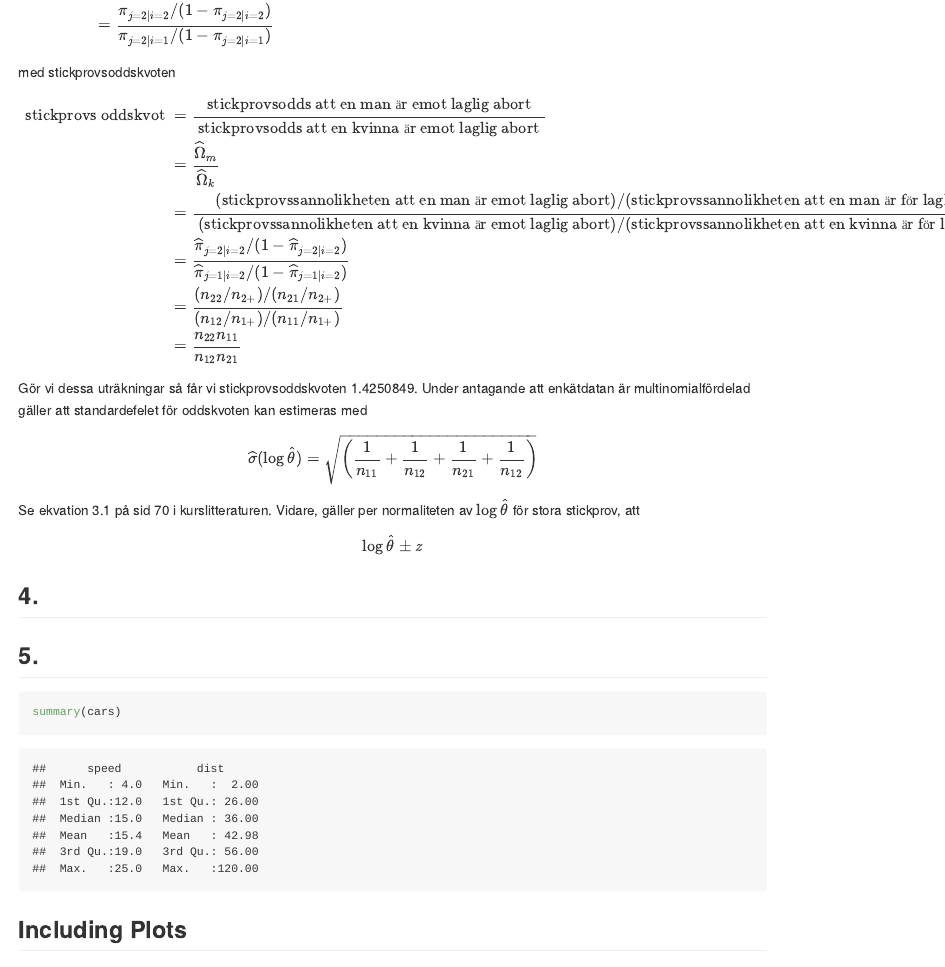
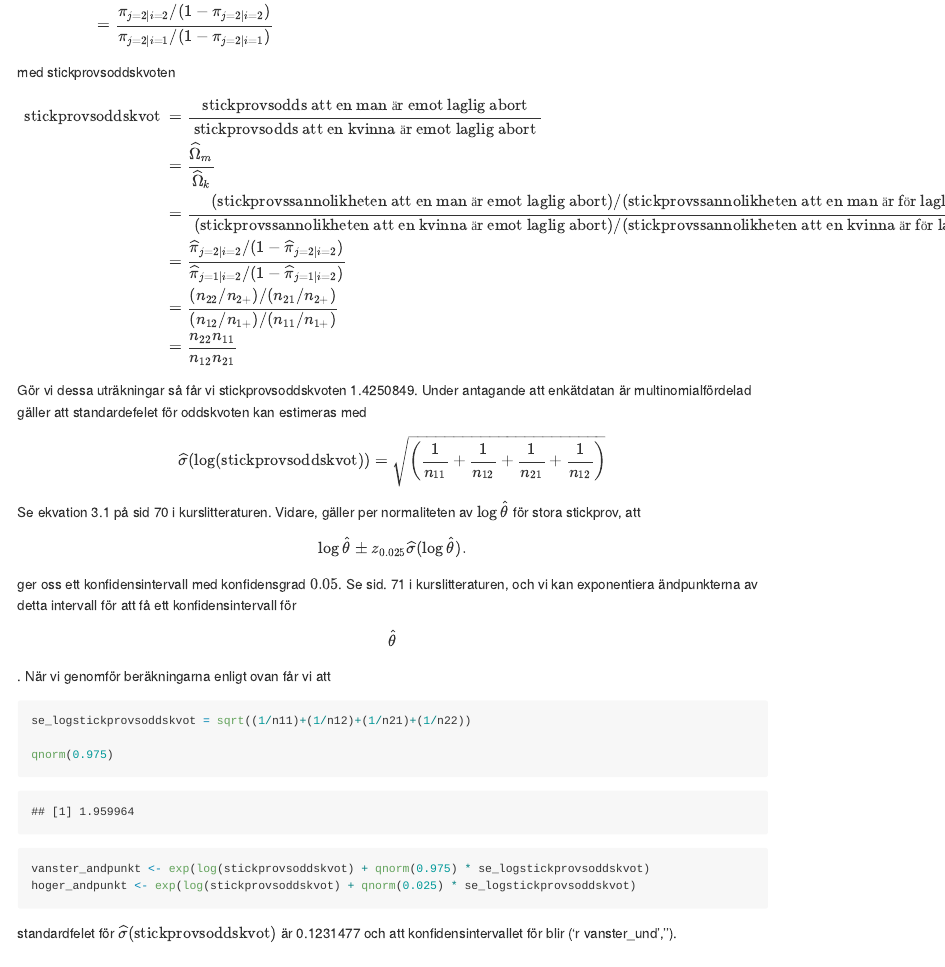
Before and after one commit to shinyralle/Kategoridata, an R Markdown document (A1/A1.Rmd): the page in a window 1100 px wide, from 6910 px down before the commit and from 6930 px down after it, so that both start at the same text. Rendered offline with R 4.5, knitr and Pandoc, with nearby package versions; long lines of code are wrapped.

Commit message:
uppuppupp

````diff
--- a/A1/A1.Rmd
+++ b/A1/A1.Rmd
@@ -189,7 +189,7 @@ $$ \begin{aligned}
 med stickprovsoddskvoten
 
 $$ \begin{aligned}
-\text{ stickprovs oddskvot } &= \frac{\text{ stickprovsodds att en man är emot laglig abort }}{ \text{ stickprovsodds att en kvinna är emot laglig abort }}\\ &=\frac{\widehat{\Omega}_{m}}{\widehat{\Omega}_{k}}\\
+\text{ stickprovsoddskvot } &= \frac{\text{ stickprovsodds att en man är emot laglig abort }}{ \text{ stickprovsodds att en kvinna är emot laglig abort }}\\ &=\frac{\widehat{\Omega}_{m}}{\widehat{\Omega}_{k}}\\
 &= \frac{\text{ (stickprovssannolikheten att en man är emot laglig abort)/(stickprovssannolikheten att en man är för laglig abort) }}{ \text{ (stickprovssannolikheten att en kvinna är emot laglig abort)/(stickprovssannolikheten att en kvinna är för laglig abort) }}\\
 &= \frac{\widehat{\pi}_{j = 2| i = 2}/(1-\widehat{\pi}_{j = 2| i = 2})}{\widehat{\pi}_{j = 1 | i = 2}/(1-\widehat{\pi}_{j = 1 | i = 2})}\\
 &= \frac{(n_{22}/n_{2+})/(n_{21}/n_{2+})}{(n_{12}/n_{1+})/(n_{11}/n_{1+})}\\
@@ -198,12 +198,24 @@ $$ \begin{aligned}
 
 Gör vi dessa uträkningar så får vi stickprovsoddskvoten `r stickprovsoddskvot`. Under antagande att enkätdatan är multinomialfördelad gäller att standardefelet för oddskvoten kan estimeras med
 
-$$ \widehat{\sigma}(\log \widehat{\theta}) = \sqrt{\left(\frac{1}{n_{11}} + \frac{1}{n_{12}} + \frac{1}{n_{21}} + \frac{1}{n_{12}}\right)}$$
+$$ \widehat{\sigma}(\log (\text{stickprovsoddskvot})) = \sqrt{\left(\frac{1}{n_{11}} + \frac{1}{n_{12}} + \frac{1}{n_{21}} + \frac{1}{n_{12}}\right)}$$
 
 Se ekvation 3.1 på sid 70 i kurslitteraturen. Vidare, gäller per normaliteten av $\log \widehat{\theta}$ för stora stickprov, att
 
-$$ \log \widehat{\theta} \pm z_{} $$
+$$ \log \widehat{\theta} \pm z_{0.025} \widehat{\sigma}(\log \widehat{\theta}).$$
+ger oss ett konfidensintervall med konfidensgrad $0.05$. Se sid. 71 i kurslitteraturen, och vi kan exponentiera ändpunkterna av detta intervall för att få ett konfidensintervall för $$\widehat{\theta}$$. När vi genomför beräkningarna enligt ovan får vi att
 
+```{r}
+se_logstickprovsoddskvot = sqrt((1/n11)+(1/n12)+(1/n21)+(1/n22))
+
+qnorm(0.975)
+
+vanster_andpunkt <- exp(log(stickprovsoddskvot) + qnorm(0.975) * se_logstickprovsoddskvot)
+hoger_andpunkt <- exp(log(stickprovsoddskvot) + qnorm(0.025) * se_logstickprovsoddskvot)
+
+```
+
+standardfelet för $\widehat{\sigma}(\text{stickprovsoddskvot})$ är `r se_logstickprovsoddskvot` och att konfidensintervallet för blir ('r vanster_und','').
 
 
 
````
Also changed, not shown: A1/A1.md.
